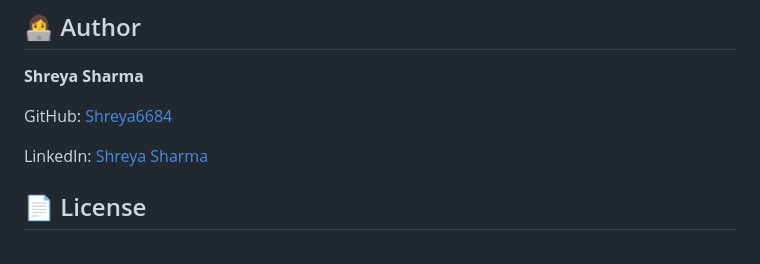
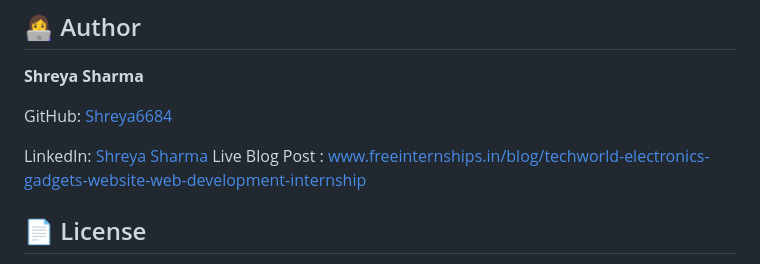
Before and after one commit to Shreya6684/TechWorld-Electronics-Gadgets, a Markdown page: README.md, the part around the change. GitHub-like rendering.

```diff
--- a/README.md
+++ b/README.md
@@ -115,6 +115,7 @@ Product information and prices are sample data and should be verified before any
 GitHub: [Shreya6684](https://github.com/Shreya6684)
 
 LinkedIn: [Shreya Sharma](https://linkedin.com/in/shreya-sharma-328597326)
+Live Blog Post : www.freeinternships.in/blog/techworld-electronics-gadgets-website-web-development-internship
 
 ## 📄 License
 
```
